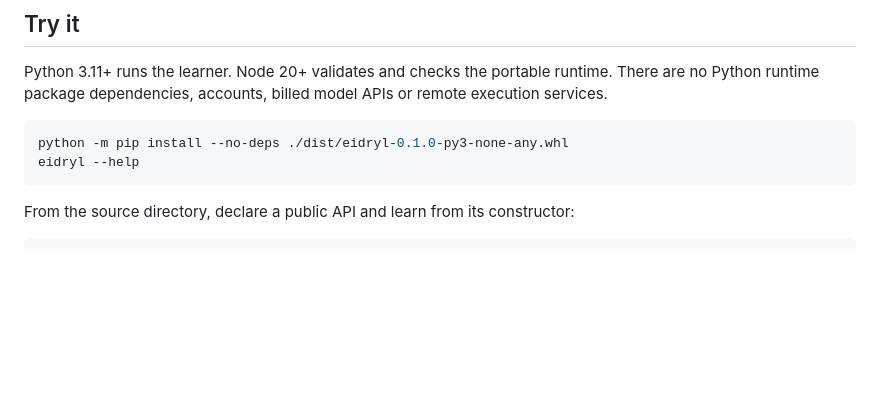
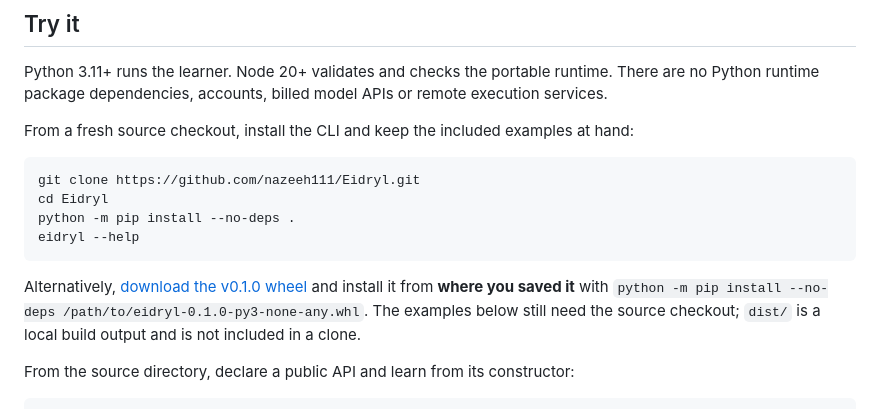
Before and after one commit to nazeeh111/Eidryl, a Markdown page: README.md, the part around the change. Rendered like a GitHub page; blank space fills up the shorter version.

Commit message:
docs: make Eidryl first-run install reproducible

````diff
--- a/README.md
+++ b/README.md
@@ -14,10 +14,16 @@ The first release targets resettable local Python objects with typed text, integ
 
 Python 3.11+ runs the learner. Node 20+ validates and checks the portable runtime. There are no Python runtime package dependencies, accounts, billed model APIs or remote execution services.
 
+From a fresh source checkout, install the CLI and keep the included examples at hand:
+
 ```sh
-python -m pip install --no-deps ./dist/eidryl-0.1.0-py3-none-any.whl
+git clone https://github.com/nazeeh111/Eidryl.git
+cd Eidryl
+python -m pip install --no-deps .
 eidryl --help
 ```
+
+Alternatively, [download the v0.1.0 wheel](https://github.com/nazeeh111/Eidryl/releases/tag/v0.1.0) and install it from **where you saved it** with `python -m pip install --no-deps /path/to/eidryl-0.1.0-py3-none-any.whl`. The examples below still need the source checkout; `dist/` is a local build output and is not included in a clone.
 
 From the source directory, declare a public API and learn from its constructor:
 
````
